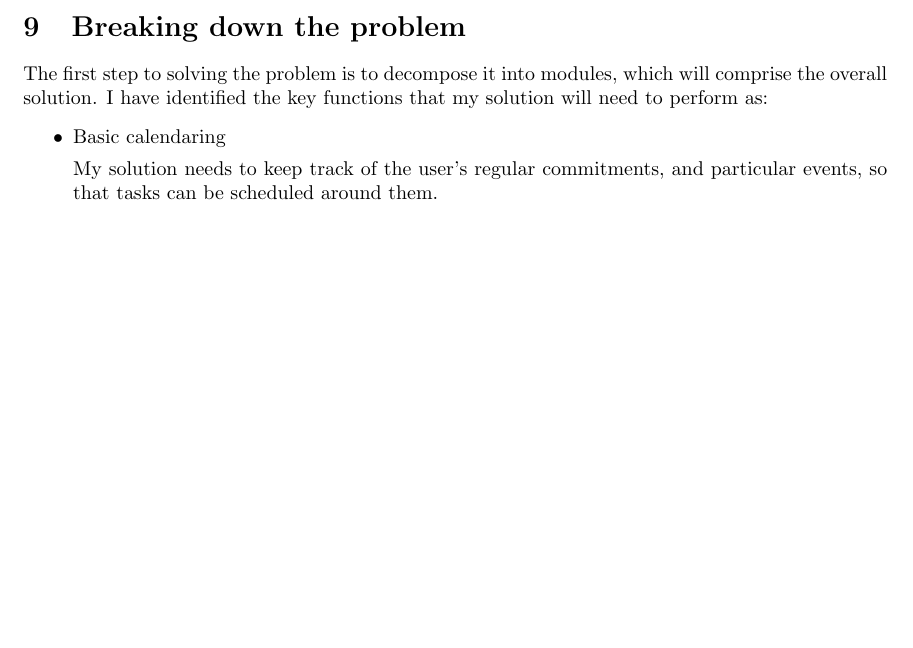
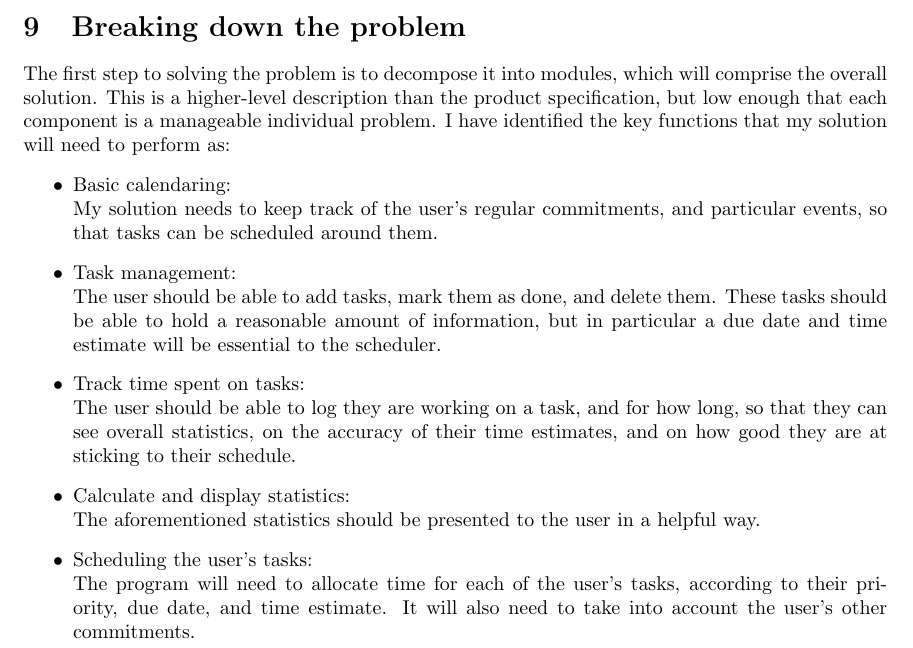
Before and after one commit to highgateschool/MyTime, a LaTeX document (Document/main.tex): part of page 13 of 14, cut so that both start at the same text, the shorter picture padded with empty space. Compiled offline with pdfLaTeX.

```diff
--- a/Document/main.tex
+++ b/Document/main.tex
@@ -478,13 +478,34 @@
 \section{Breaking down the problem}
 The first step to solving the problem is to decompose it into modules,
 which will comprise the overall solution.
+This is a higher-level description than the product specification,
+but low enough that each component is a manageable individual problem.
 I have identified the key functions that my solution will need to perform as:
 \begin{itemize}
-\item Basic calendaring
-
+\item Basic calendaring:\\
   My solution needs to keep track of the user's regular commitments,
   and particular events,
   so that tasks can be scheduled around them.
+\item Task management:\\
+  The user should be able to add tasks,
+  mark them as done,
+  and delete them.
+  These tasks should be able to hold a reasonable amount of information,
+  but in particular a due date and time estimate will be essential to the scheduler.
+\item Track time spent on tasks:\\
+  The user should be able to log they are working on a task,
+  and for how long,
+  so that they can see overall statistics,
+  on the accuracy of their time estimates,
+  and on how good they are at sticking to their schedule.
+\item Calculate and display statistics:\\
+  The aforementioned statistics should be presented to the user in a helpful way.
+\item Scheduling the user's tasks:\\
+  The program will need to allocate time for each of the user's tasks,
+  according to their priority,
+  due date,
+  and time estimate.
+  It will also need to take into account the user's other commitments.
 \end{itemize}
 
 \begin{figure}[h]
```
Also changed, not shown: Document/main.pdf, 8 other files.
